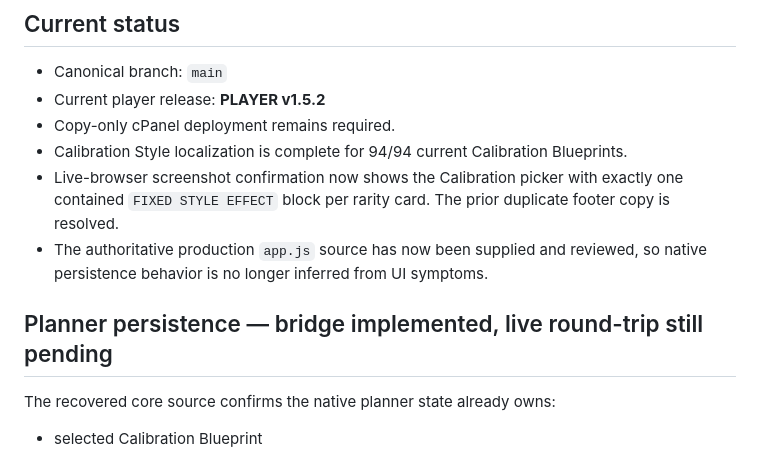
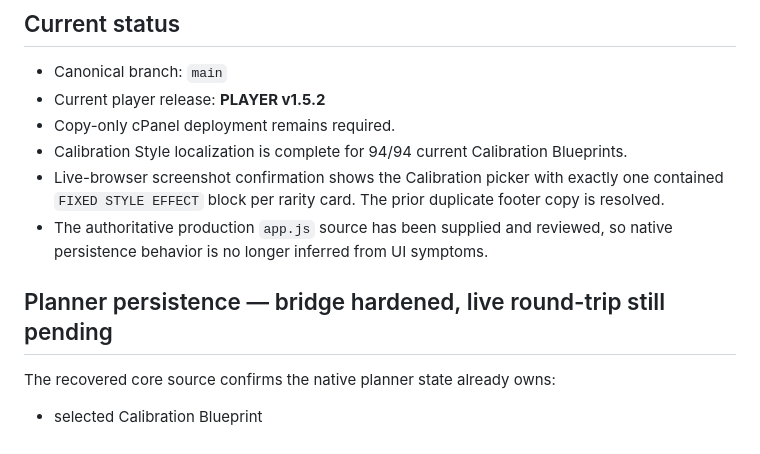
Before and after one commit to raiinman/dead-signal, a Markdown page: OPERABILITY-AUDIT.md, the part around one of its changes. Drawn GitHub-style.

```diff
--- a/OPERABILITY-AUDIT.md
+++ b/OPERABILITY-AUDIT.md
@@ -10,10 +10,10 @@ This file records player-facing operational blockers that should be resolved bef
 - Current player release: **PLAYER v1.5.2**
 - Copy-only cPanel deployment remains required.
 - Calibration Style localization is complete for 94/94 current Calibration Blueprints.
-- Live-browser screenshot confirmation now shows the Calibration picker with exactly one contained `FIXED STYLE EFFECT` block per rarity card. The prior duplicate footer copy is resolved.
-- The authoritative production `app.js` source has now been supplied and reviewed, so native persistence behavior is no longer inferred from UI symptoms.
+- Live-browser screenshot confirmation shows the Calibration picker with exactly one contained `FIXED STYLE EFFECT` block per rarity card. The prior duplicate footer copy is resolved.
+- The authoritative production `app.js` source has been supplied and reviewed, so native persistence behavior is no longer inferred from UI symptoms.
 
-## Planner persistence — bridge implemented, live round-trip still pending
+## Planner persistence — bridge hardened, live round-trip still pending
 
 The recovered core source confirms the native planner state already owns:
 
```
Also changed, not shown: other parts of OPERABILITY-AUDIT.md (+18 -16 lines).
